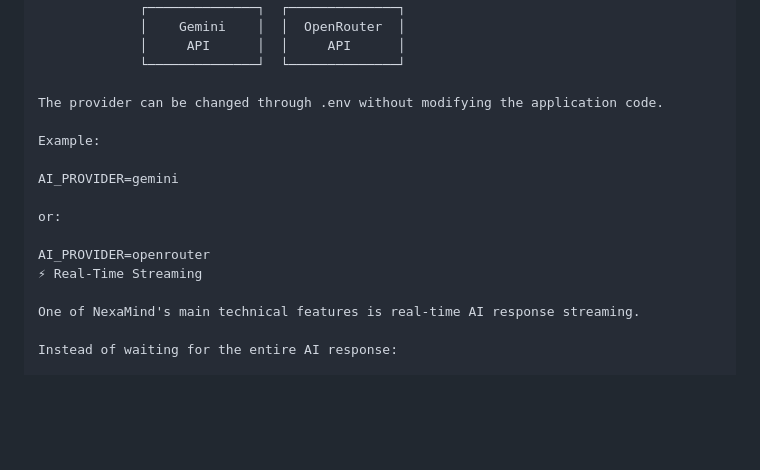
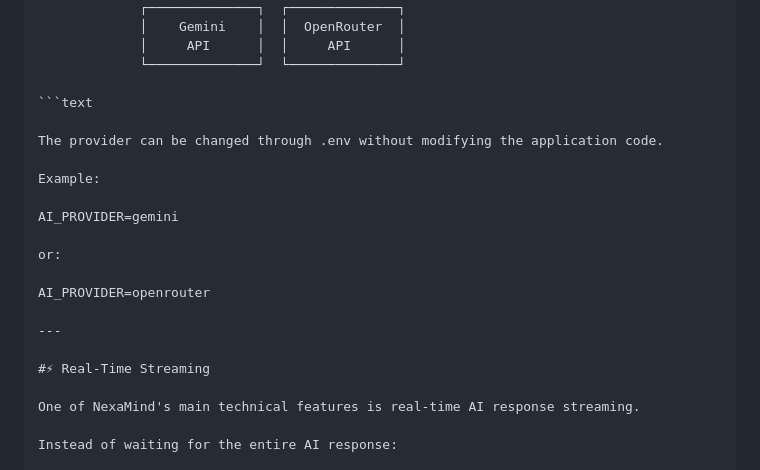
Before and after one commit to SrikarPandiri/NexaMind, a Markdown page: README.md, the part around one of its changes. GitHub-like rendering; blank space fills up the shorter version.

Commit message:
updated README.md
Updated README.md to improve formatting and structure of sections, including adding headers for better organization.

````diff
--- a/README.md
+++ b/README.md
@@ -120,6 +120,8 @@ NexaMind separates the application from the AI provider.
              │     API      │  │     API      │
              └──────────────┘  └──────────────┘
 
+```text
+
 The provider can be changed through .env without modifying the application code.
 
 Example:
@@ -129,7 +131,10 @@ AI_PROVIDER=gemini
 or:
 
 AI_PROVIDER=openrouter
-⚡ Real-Time Streaming
+
+---
+
+#⚡ Real-Time Streaming
 
 One of NexaMind's main technical features is real-time AI response streaming.
 
````
Also changed, not shown: other parts of README.md (+60 -23 lines).
